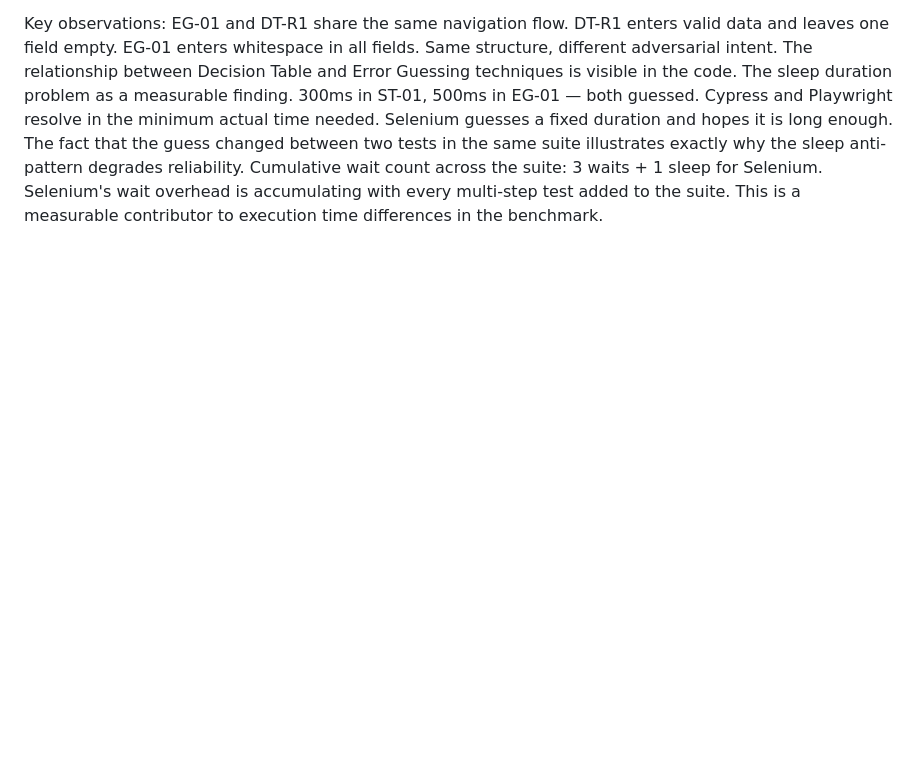
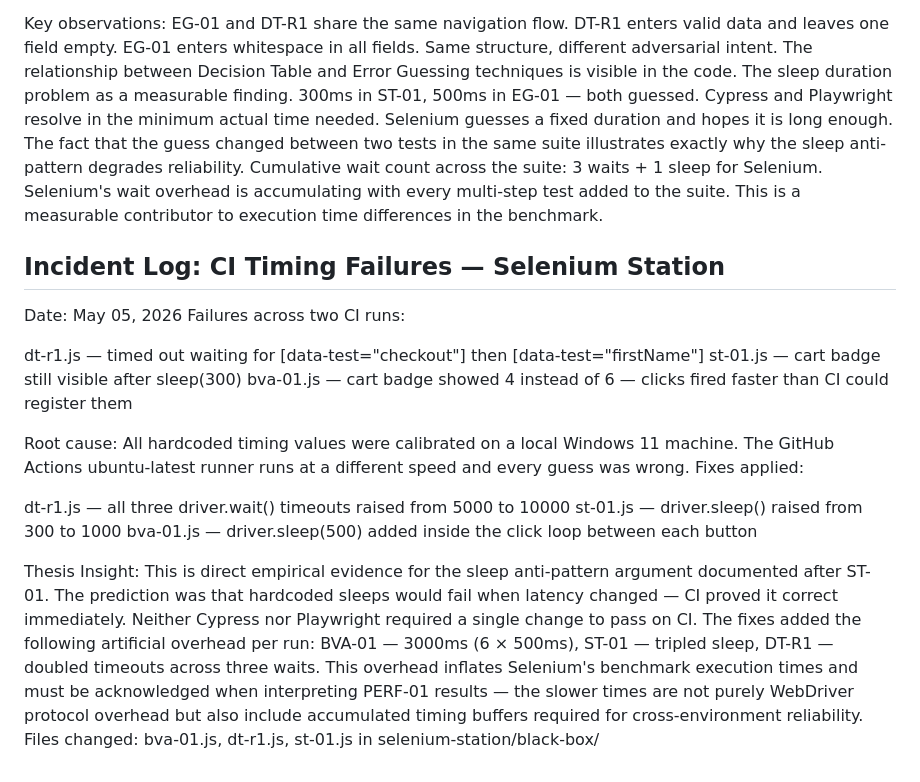
Before and after one commit to Menguin/thesis-automation-lab, a Markdown page: RESEARCH_LOG.md, the part around the change. Drawn GitHub-style; blank space fills up the shorter version.

Commit message:
Research Log - CI Timing Failures — Selenium Station

```diff
--- a/RESEARCH_LOG.md
+++ b/RESEARCH_LOG.md
@@ -217,3 +217,21 @@ EG-01 and DT-R1 share the same navigation flow. DT-R1 enters valid data and leav
 The sleep duration problem as a measurable finding. 300ms in ST-01, 500ms in EG-01 — both guessed. Cypress and Playwright resolve in the minimum actual time needed. Selenium guesses a fixed duration and hopes it is long enough. The fact that the guess changed between two tests in the same suite illustrates exactly why the sleep anti-pattern degrades reliability.
 Cumulative wait count across the suite: 3 waits + 1 sleep for Selenium.
 Selenium's wait overhead is accumulating with every multi-step test added to the suite. This is a measurable contributor to execution time differences in the benchmark.
+
+## Incident Log: CI Timing Failures — Selenium Station
+Date: May 05, 2026
+Failures across two CI runs:
+
+dt-r1.js — timed out waiting for [data-test="checkout"] then [data-test="firstName"]
+st-01.js — cart badge still visible after sleep(300)
+bva-01.js — cart badge showed 4 instead of 6 — clicks fired faster than CI could register them
+
+Root cause: All hardcoded timing values were calibrated on a local Windows 11 machine. The GitHub Actions ubuntu-latest runner runs at a different speed and every guess was wrong.
+Fixes applied:
+
+dt-r1.js — all three driver.wait() timeouts raised from 5000 to 10000
+st-01.js — driver.sleep() raised from 300 to 1000
+bva-01.js — driver.sleep(500) added inside the click loop between each button
+
+Thesis Insight: This is direct empirical evidence for the sleep anti-pattern argument documented after ST-01. The prediction was that hardcoded sleeps would fail when latency changed — CI proved it correct immediately. Neither Cypress nor Playwright required a single change to pass on CI. The fixes added the following artificial overhead per run: BVA-01 — 3000ms (6 × 500ms), ST-01 — tripled sleep, DT-R1 — doubled timeouts across three waits. This overhead inflates Selenium's benchmark execution times and must be acknowledged when interpreting PERF-01 results — the slower times are not purely WebDriver protocol overhead but also include accumulated timing buffers required for cross-environment reliability.
+Files changed: bva-01.js, dt-r1.js, st-01.js in selenium-station/black-box/
```
